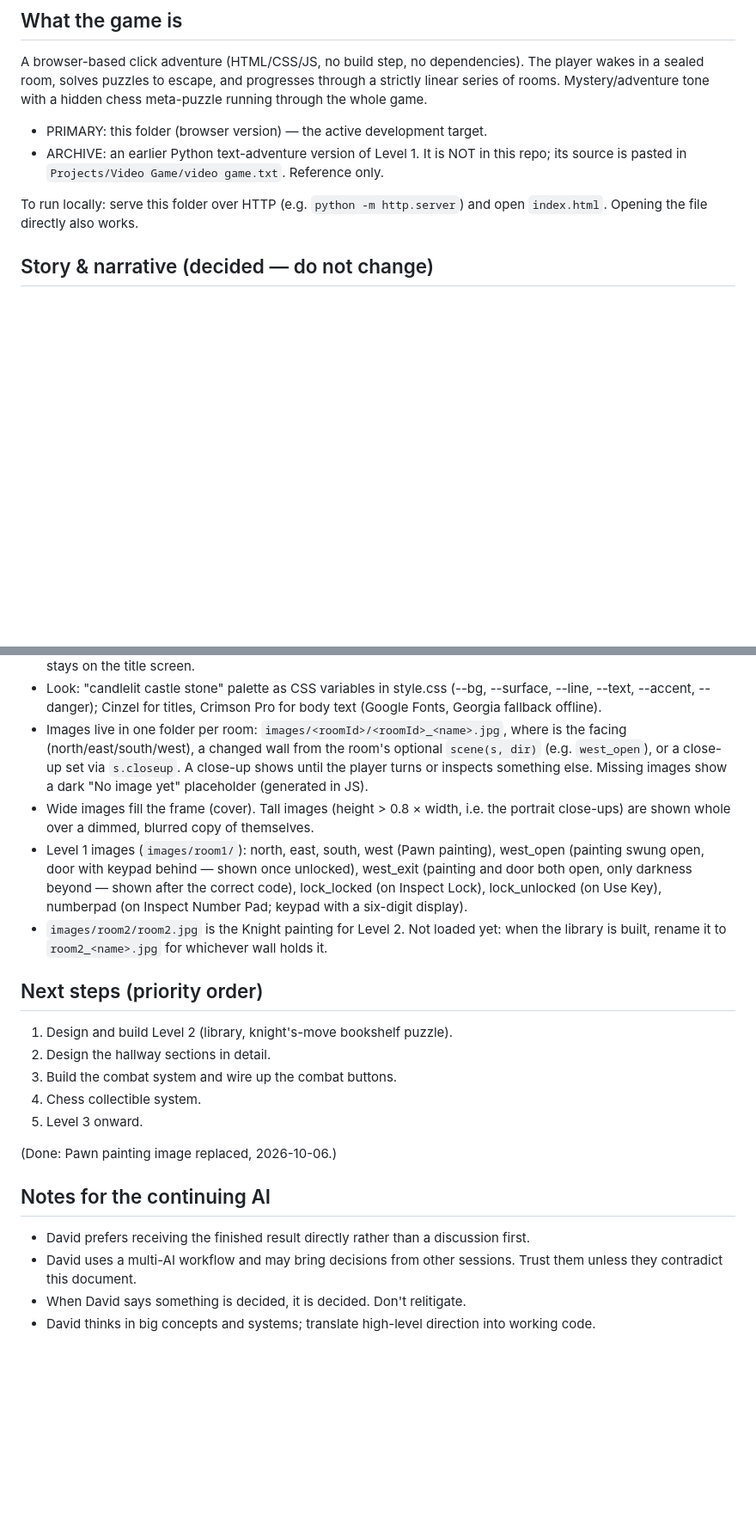
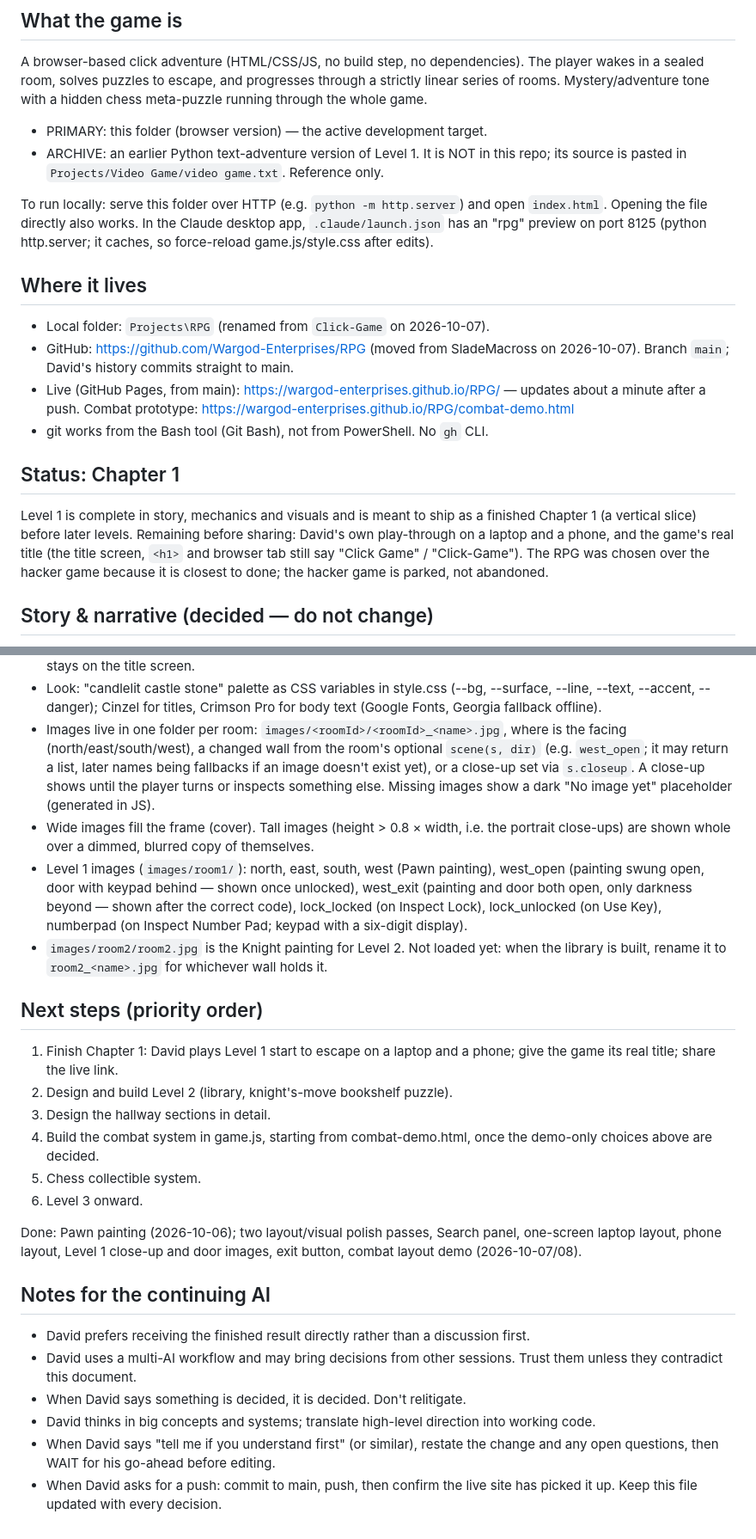
Before and after one commit to SladeMacross/RPG, a Markdown page: CLAUDE.md, 2 parts joined by grey strips. Shown at 86% size. Drawn GitHub-style; blank space fills up the shorter version.

Commit message:
Update CLAUDE.md: where the project lives, Chapter 1 status, combat demo
Adds the repo and live-site locations, the Chapter 1 goal and what's left
before sharing it, the combat layout and its undecided demo choices, the
Level 1 ending flow, and refreshed next steps and working notes.

Co-Authored-By: Claude Opus 5.5 <noreply@anthropic.com>

```diff
--- a/CLAUDE.md
+++ b/CLAUDE.md
@@ -14,7 +14,28 @@ chess meta-puzzle running through the whole game.
   repo; its source is pasted in `Projects/Video Game/video game.txt`. Reference only.
 
 To run locally: serve this folder over HTTP (e.g. `python -m http.server`) and
-open `index.html`. Opening the file directly also works.
+open `index.html`. Opening the file directly also works. In the Claude desktop app,
+`.claude/launch.json` has an "rpg" preview on port 8125 (python http.server; it
+caches, so force-reload game.js/style.css after edits).
+
+## Where it lives
+
+- Local folder: `Projects\RPG` (renamed from `Click-Game` on 2026-10-07).
+- GitHub: https://github.com/Wargod-Enterprises/RPG (moved from SladeMacross on
+  2026-10-07). Branch `main`; David's history commits straight to main.
+- Live (GitHub Pages, from main): https://wargod-enterprises.github.io/RPG/ —
+  updates about a minute after a push. Combat prototype:
+  https://wargod-enterprises.github.io/RPG/combat-demo.html
+- git works from the Bash tool (Git Bash), not from PowerShell. No `gh` CLI.
+
+## Status: Chapter 1
+
+Level 1 is complete in story, mechanics and visuals and is meant to ship as a
+finished Chapter 1 (a vertical slice) before later levels. Remaining before
+sharing: David's own play-through on a laptop and a phone, and the game's real
+title (the title screen, `<h1>` and browser tab still say "Click Game" /
+"Click-Game"). The RPG was chosen over the hacker game because it is closest
+to done; the hacker game is parked, not abandoned.
 
 ## Story & narrative (decided — do not change)
 
@@ -183,7 +216,8 @@ every puzzle distinct (design principle 5):
   Crimson Pro for body text (Google Fonts, Georgia fallback offline).
 - Images live in one folder per room: `images/<roomId>/<roomId>_<name>.jpg`, where
   <name> is the facing (north/east/south/west), a changed wall from the room's
-  optional `scene(s, dir)` (e.g. `west_open`), or a close-up set via `s.closeup`.
+  optional `scene(s, dir)` (e.g. `west_open`; it may return a list, later names
+  being fallbacks if an image doesn't exist yet), or a close-up set via `s.closeup`.
   A close-up shows until the player turns or inspects something else. Missing
   images show a dark "No image yet" placeholder (generated in JS).
 - Wide images fill the frame (cover). Tall images (height > 0.8 × width, i.e. the
@@ -199,13 +233,18 @@ every puzzle distinct (design principle 5):
 
 ## Next steps (priority order)
 
-1. Design and build Level 2 (library, knight's-move bookshelf puzzle).
-2. Design the hallway sections in detail.
-3. Build the combat system and wire up the combat buttons.
-4. Chess collectible system.
-5. Level 3 onward.
+1. Finish Chapter 1: David plays Level 1 start to escape on a laptop and a phone;
+   give the game its real title; share the live link.
+2. Design and build Level 2 (library, knight's-move bookshelf puzzle).
+3. Design the hallway sections in detail.
+4. Build the combat system in game.js, starting from combat-demo.html, once the
+   demo-only choices above are decided.
+5. Chess collectible system.
+6. Level 3 onward.
 
-(Done: Pawn painting image replaced, 2026-10-06.)
+Done: Pawn painting (2026-10-06); two layout/visual polish passes, Search panel,
+one-screen laptop layout, phone layout, Level 1 close-up and door images, exit
+button, combat layout demo (2026-10-07/08).
 
 ## Notes for the continuing AI
 
@@ -214,3 +253,7 @@ every puzzle distinct (design principle 5):
   Trust them unless they contradict this document.
 - When David says something is decided, it is decided. Don't relitigate.
 - David thinks in big concepts and systems; translate high-level direction into working code.
+- When David says "tell me if you understand first" (or similar), restate the
+  change and any open questions, then WAIT for his go-ahead before editing.
+- When David asks for a push: commit to main, push, then confirm the live site
+  has picked it up. Keep this file updated with every decision.
```
Also changed, not shown: other parts of CLAUDE.md (+17 -5 lines).
